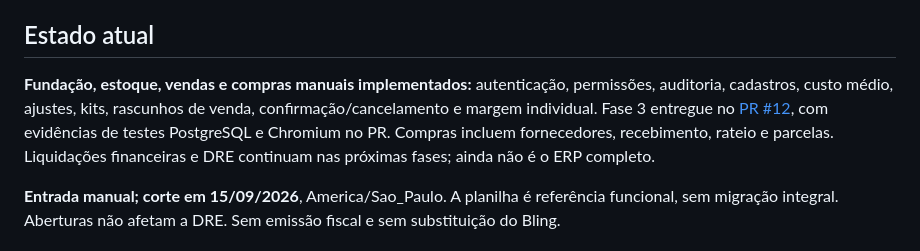
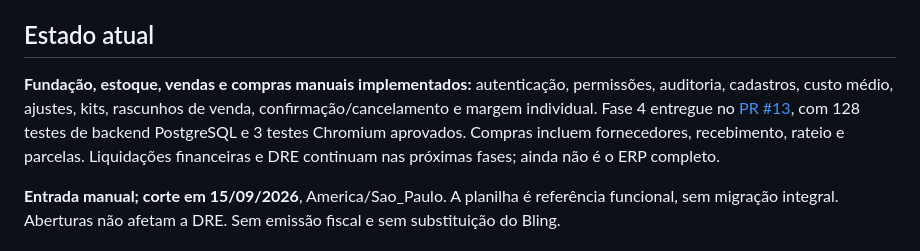
Before and after one commit to andreiruck-max/mvet, a Markdown page: README.md, the part around one of its changes. Drawn GitHub-style.

Commit message:
docs(purchases): record PostgreSQL and browser acceptance

```diff
--- a/README.md
+++ b/README.md
@@ -2,7 +2,7 @@
 ERP gerencial interno da Mercadovet Produtos Agroveterinários.
 
 ## Estado atual
-**Fundação, estoque, vendas e compras manuais implementados:** autenticação, permissões, auditoria, cadastros, custo médio, ajustes, kits, rascunhos de venda, confirmação/cancelamento e margem individual. Fase 3 entregue no [PR #12](https://github.com/andreiruck-max/mvet/pull/12), com evidências de testes PostgreSQL e Chromium no PR. Compras incluem fornecedores, recebimento, rateio e parcelas. Liquidações financeiras e DRE continuam nas próximas fases; ainda não é o ERP completo.
+**Fundação, estoque, vendas e compras manuais implementados:** autenticação, permissões, auditoria, cadastros, custo médio, ajustes, kits, rascunhos de venda, confirmação/cancelamento e margem individual. Fase 4 entregue no [PR #13](https://github.com/andreiruck-max/mvet/pull/13), com 128 testes de backend PostgreSQL e 3 testes Chromium aprovados. Compras incluem fornecedores, recebimento, rateio e parcelas. Liquidações financeiras e DRE continuam nas próximas fases; ainda não é o ERP completo.
 
 **Entrada manual; corte em 15/09/2026**, America/Sao_Paulo. A planilha é referência funcional, sem migração integral. Aberturas não afetam a DRE. Sem emissão fiscal e sem substituição do Bling.
 
```
Also changed, not shown: other parts of README.md (+1 -1 lines), docs/BACKLOG.md (+2 -2 lines), docs/TESTING.md (+3 -0 lines).
